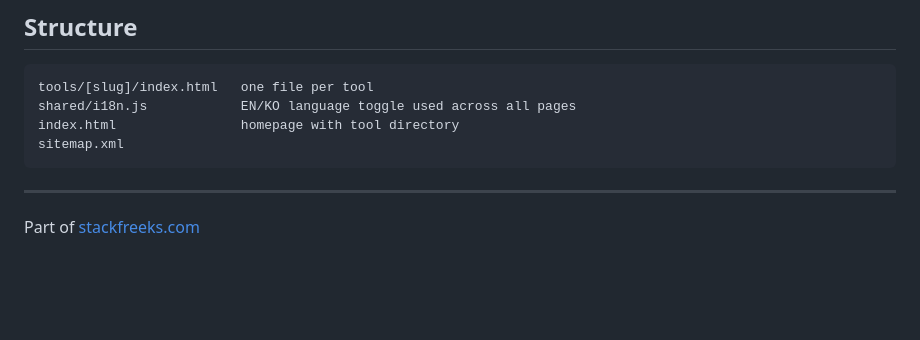
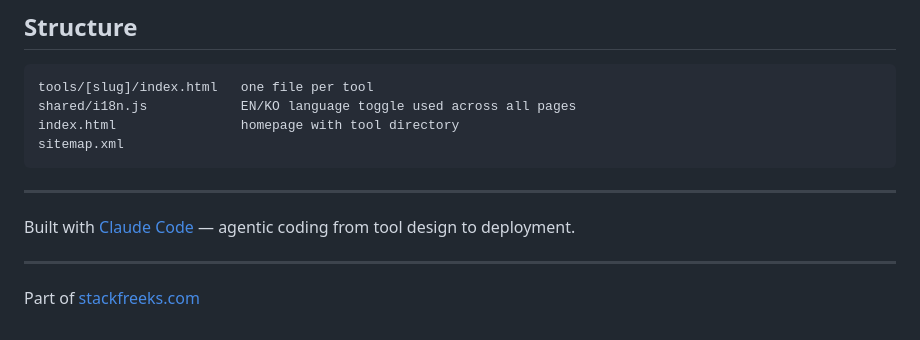
Before and after one commit to jo6587/stackfreeks-tools, a Markdown page: README.md, the part around the change. Rendered like a GitHub page; blank space fills up the shorter version.

Commit message:
docs: mention Claude Code agentic coding in README

```diff
--- a/README.md
+++ b/README.md
@@ -68,4 +68,8 @@ sitemap.xml
 
 ---
 
+Built with [Claude Code](https://claude.ai/code) — agentic coding from tool design to deployment.
+
+---
+
 Part of [stackfreeks.com](https://stackfreeks.com)
```
